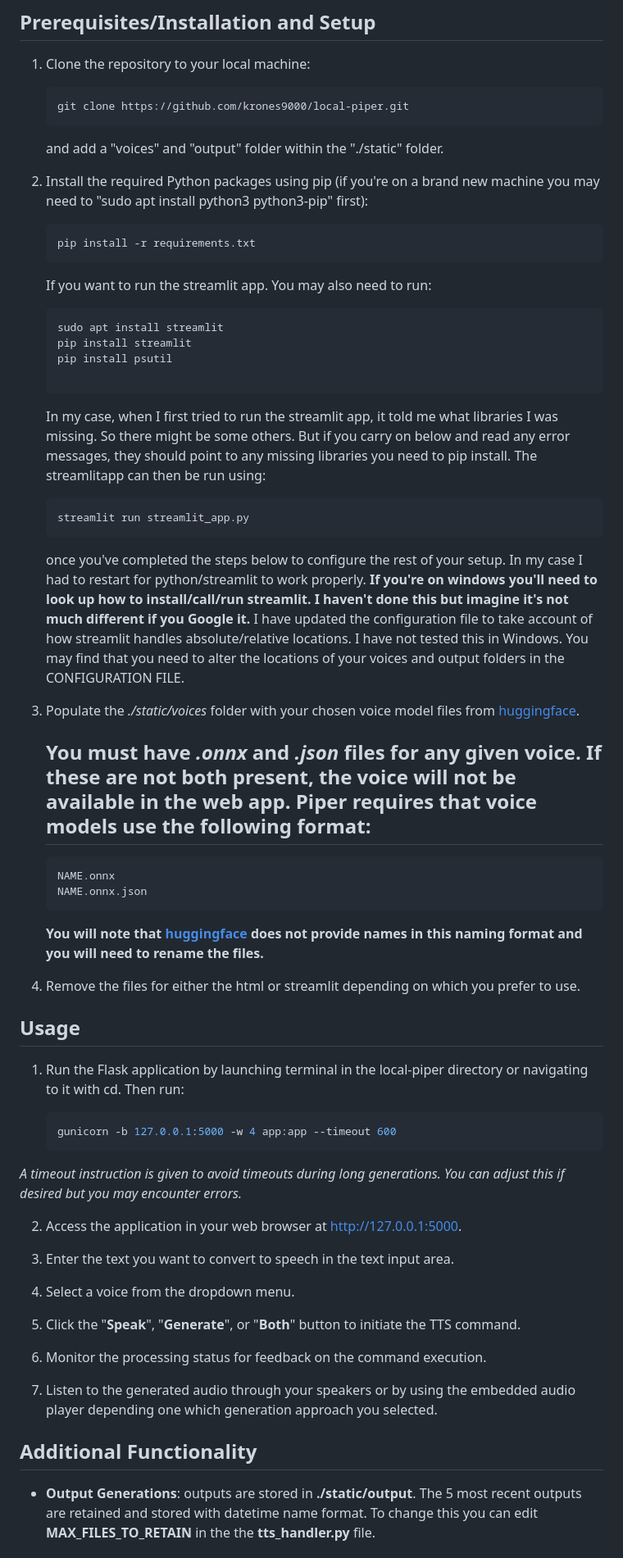
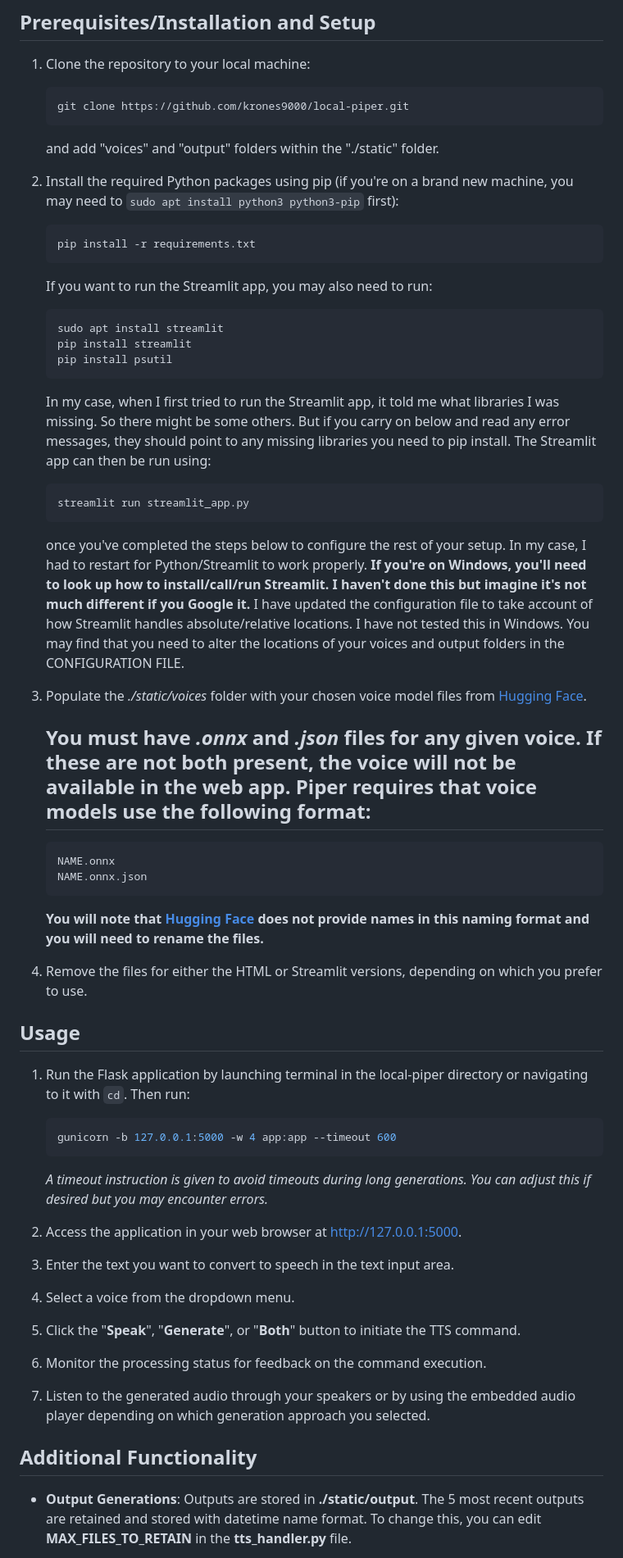
Before and after one commit to krones9000/local-piper, a Markdown page: README.md, the part around one of its changes. Shown at 82% size. Rendered like a GitHub page.

Commit message:
Update README.md
General tidying and readability.

````diff
--- a/README.md
+++ b/README.md
@@ -29,52 +29,51 @@ I would recommend the "[en_US-libritts_r-medium](https://huggingface.co/rhasspy/
    ```bash
    git clone https://github.com/krones9000/local-piper.git
    ```
-   and add a "voices" and "output" folder within the "./static" folder.
+   and add "voices" and "output" folders within the "./static" folder.
 
-2. Install the required Python packages using pip (if you're on a brand new machine you may need to "sudo apt install python3 python3-pip" first):
+2. Install the required Python packages using pip (if you're on a brand new machine, you may need to `sudo apt install python3 python3-pip` first):
 
    ```bash
    pip install -r requirements.txt
    ```
 
-   If you want to run the streamlit app. You may also need to run:
+   If you want to run the Streamlit app, you may also need to run:
 
    ```bash
    sudo apt install streamlit
    pip install streamlit
    pip install psutil
-
    ```
 
-   In my case, when I first tried to run the streamlit app, it told me what libraries I was missing. So there might be some others. But if you carry on below and read any error messages, they should point to any missing libraries you need to pip install. The streamlitapp can then be run using:
+   In my case, when I first tried to run the Streamlit app, it told me what libraries I was missing. So there might be some others. But if you carry on below and read any error messages, they should point to any missing libraries you need to pip install. The Streamlit app can then be run using:
 
    ```bash
    streamlit run streamlit_app.py
    ```
 
-    once you've completed the steps below to configure the rest of your setup. In my case I had to restart for python/streamlit to work properly. **If you're on windows you'll need to look up how to install/call/run streamlit. I haven't done this but imagine it's not much different if you Google it.** I have updated the configuration file to take account of how streamlit handles absolute/relative locations. I have not tested this in Windows. You may find that you need to alter the locations of your voices and output folders in the CONFIGURATION FILE.
+    once you've completed the steps below to configure the rest of your setup. In my case, I had to restart for Python/Streamlit to work properly. **If you're on Windows, you'll need to look up how to install/call/run Streamlit. I haven't done this but imagine it's not much different if you Google it.** I have updated the configuration file to take account of how Streamlit handles absolute/relative locations. I have not tested this in Windows. You may find that you need to alter the locations of your voices and output folders in the CONFIGURATION FILE.
 
-3. Populate the *./static/voices* folder with your chosen voice model files from [huggingface](https://huggingface.co/rhasspy/piper-voices/tree/v1.0.0).
+3. Populate the *./static/voices* folder with your chosen voice model files from [Hugging Face](https://huggingface.co/rhasspy/piper-voices/tree/v1.0.0).
+
    ## **You must have *.onnx* and *.json* files for any given voice. If these are not both present, the voice will not be available in the web app. Piper requires that voice models use the following format:**
 
    ```
    NAME.onnx
    NAME.onnx.json
    ```
-   **You will note that [huggingface](https://huggingface.co/rhasspy/piper-voices/tree/v1.0.0) does not provide names in this naming format and you will need to rename the files.**
+   **You will note that [Hugging Face](https://huggingface.co/rhasspy/piper-voices/tree/v1.0.0) does not provide names in this naming format and you will need to rename the files.**
 
-4. Remove the files for either the html or streamlit depending on which you prefer to use.
-
+4. Remove the files for either the HTML or Streamlit versions, depending on which you prefer to use.
 
 ## Usage
 
-1. Run the Flask application by launching terminal in the local-piper directory or navigating to it with cd. Then run:
+1. Run the Flask application by launching terminal in the local-piper directory or navigating to it with `cd`. Then run:
 
    ```bash
    gunicorn -b 127.0.0.1:5000 -w 4 app:app --timeout 600
    ```
 
-*A timeout instruction is given to avoid timeouts during long generations. You can adjust this if desired but you may encounter errors.*
+   *A timeout instruction is given to avoid timeouts during long generations. You can adjust this if desired but you may encounter errors.*
 
 2. Access the application in your web browser at [http://127.0.0.1:5000](http://127.0.0.1:5000).
 
@@ -86,9 +85,9 @@ I would recommend the "[en_US-libritts_r-medium](https://huggingface.co/rhasspy/
 
 6. Monitor the processing status for feedback on the command execution.
 
-7. Listen to the generated audio through your speakers or by using the embedded audio player depending one which generation approach you selected.
+7. Listen to the generated audio through your speakers or by using the embedded audio player depending on which generation approach you selected.
 
 ## Additional Functionality
 
-- **Output Generations**: outputs are stored in **./static/output**. The 5 most recent outputs are retained and stored with datetime name format. To change this you can edit **MAX_FILES_TO_RETAIN** in the the **tts_handler.py** file.
+- **Output Generations**: Outputs are stored in **./static/output**. The 5 most recent outputs are retained and stored with datetime name format. To change this, you can edit **MAX_FILES_TO_RETAIN** in the **tts_handler.py** file.
 
````
Also changed, not shown: other parts of README.md (+16 -16 lines).
